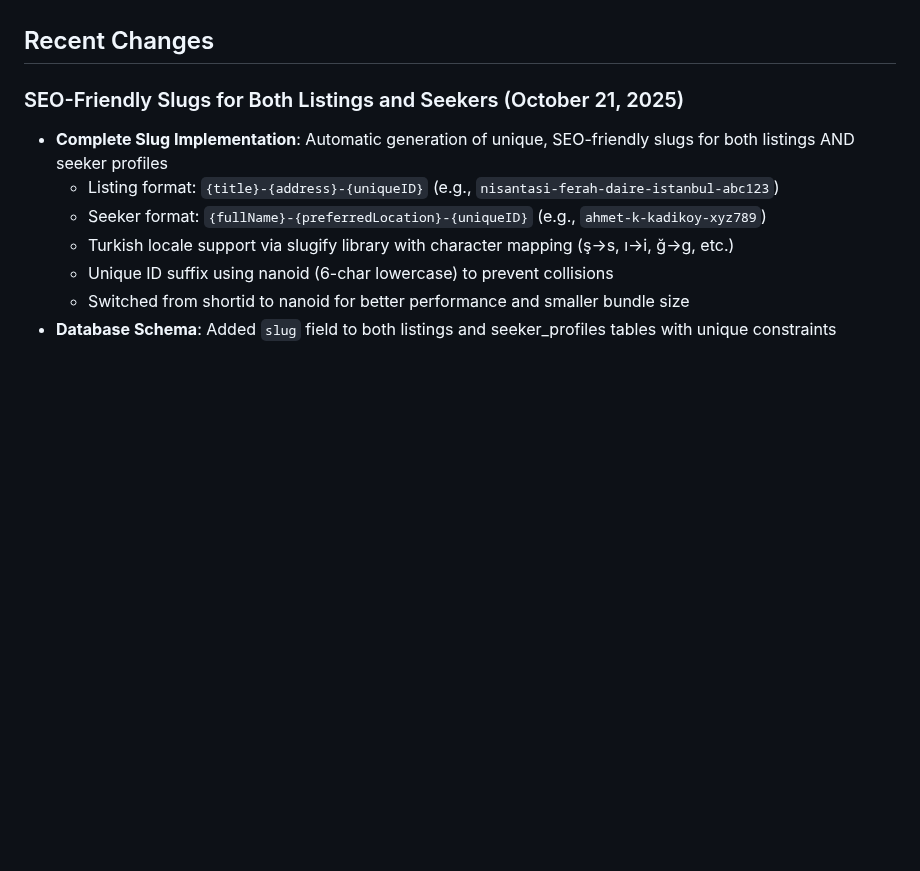
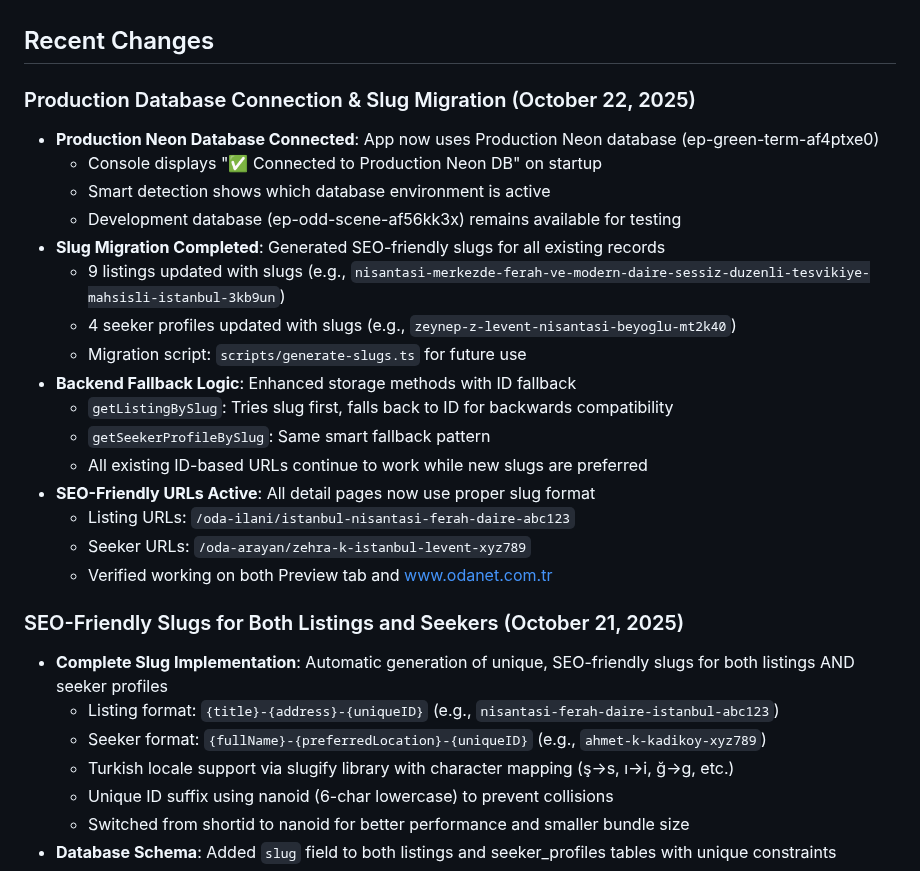
Before and after one commit to Mesutdemirok/FlatmateConnect, a Markdown page: replit.md, the part around the change. Rendered like a GitHub page; blank space fills up the shorter version.

Commit message:
Improve listing and seeker detail page URLs with SEO-friendly slugs
Connect to production database and migrate existing listings and seeker profiles to use SEO-friendly slugs in their URLs, ensuring backwards compatibility with ID-based URLs.

Replit-Commit-Author: Agent
Replit-Commit-Session-Id: 33fb195d-c86f-4cb6-9e5b-0208da51dc9c
Replit-Commit-Checkpoint-Type: full_checkpoint
Replit-Commit-Screenshot-Url: https://storage.googleapis.com/screenshot-production-us-central1/217db6ce-3fa5-4d7e-960e-5dc9e683b312/33fb195d-c86f-4cb6-9e5b-0208da51dc9c/wapMRZ0

```diff
--- a/replit.md
+++ b/replit.md
@@ -88,6 +88,24 @@ Preferred communication style: Simple, everyday language.
   - Proper canonical URLs and social media preview images
 
 ## Recent Changes
+
+### Production Database Connection & Slug Migration (October 22, 2025)
+- **Production Neon Database Connected**: App now uses Production Neon database (ep-green-term-af4ptxe0)
+  - Console displays "✅ Connected to Production Neon DB" on startup
+  - Smart detection shows which database environment is active
+  - Development database (ep-odd-scene-af56kk3x) remains available for testing
+- **Slug Migration Completed**: Generated SEO-friendly slugs for all existing records
+  - 9 listings updated with slugs (e.g., `nisantasi-merkezde-ferah-ve-modern-daire-sessiz-duzenli-tesvikiye-mahsisli-istanbul-3kb9un`)
+  - 4 seeker profiles updated with slugs (e.g., `zeynep-z-levent-nisantasi-beyoglu-mt2k40`)
+  - Migration script: `scripts/generate-slugs.ts` for future use
+- **Backend Fallback Logic**: Enhanced storage methods with ID fallback
+  - `getListingBySlug`: Tries slug first, falls back to ID for backwards compatibility
+  - `getSeekerProfileBySlug`: Same smart fallback pattern
+  - All existing ID-based URLs continue to work while new slugs are preferred
+- **SEO-Friendly URLs Active**: All detail pages now use proper slug format
+  - Listing URLs: `/oda-ilani/istanbul-nisantasi-ferah-daire-abc123`
+  - Seeker URLs: `/oda-arayan/zehra-k-istanbul-levent-xyz789`
+  - Verified working on both Preview tab and www.odanet.com.tr
 
 ### SEO-Friendly Slugs for Both Listings and Seekers (October 21, 2025)
 - **Complete Slug Implementation**: Automatic generation of unique, SEO-friendly slugs for both listings AND seeker profiles
```
